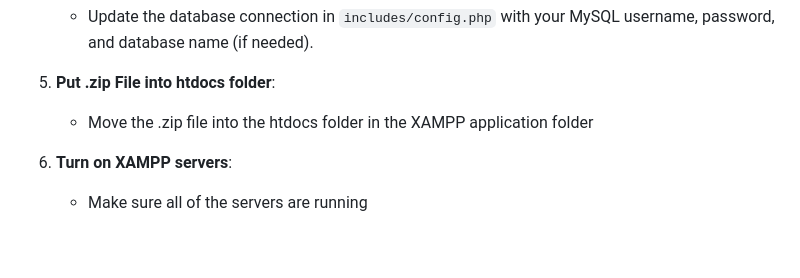
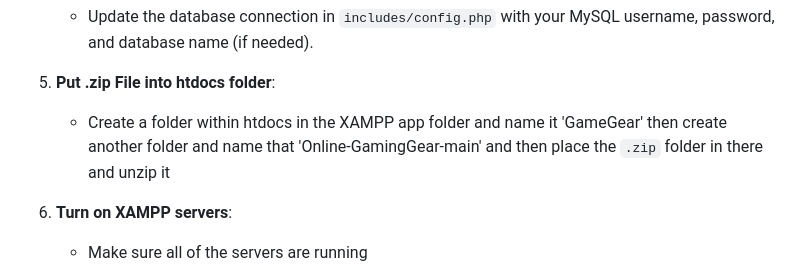
Before and after one commit to LukeFix37/Game-Ecommerce-website, a Markdown page: README.md, the part around the change. Rendered like a GitHub page; blank space fills up the shorter version.

```diff
--- a/README.md
+++ b/README.md
@@ -22,7 +22,8 @@ This is a web application built for the **Gaming Gear Rental** service. It allow
    - Update the database connection in `includes/config.php` with your MySQL username, password, and database name (if needed).
 
 5. **Put .zip File into htdocs folder**:
-   - Move the .zip file into the htdocs folder in the XAMPP application folder
+   - Create a folder within htdocs in the XAMPP app folder and name it 'GameGear' then create another folder and name that
+     'Online-GamingGear-main' and then place the `.zip` folder in there and unzip it
 
 6. **Turn on XAMPP servers**:
     - Make sure all of the servers are running
```
